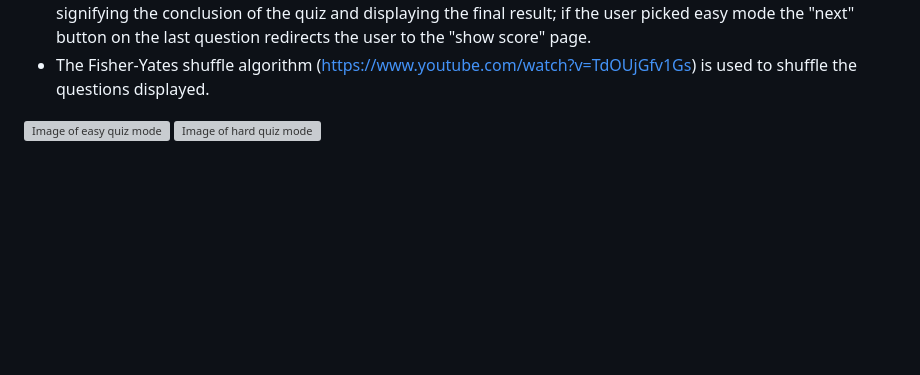
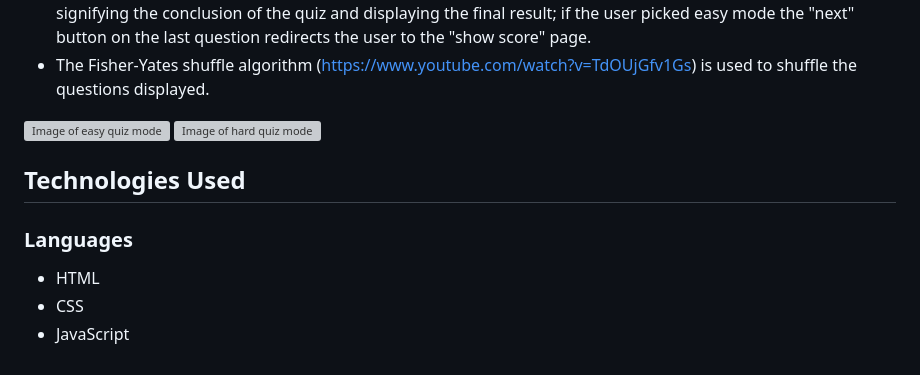
Before and after one commit to yousefalm1/football-quiz, a Markdown page: README.md, the part around the change. Drawn GitHub-style; blank space fills up the shorter version; grey boxes are pictures that could not be loaded.

Commit message:
Add Languages used to readme

```diff
--- a/README.md
+++ b/README.md
@@ -45,3 +45,9 @@
 
 ![Image of easy quiz mode](/documentation/easy-quiz.jpg)
 ![Image of hard quiz mode](/documentation/hard-quiz.jpg)
+
+## Technologies Used
+### Languages
+* HTML
+* CSS
+* JavaScript
```
